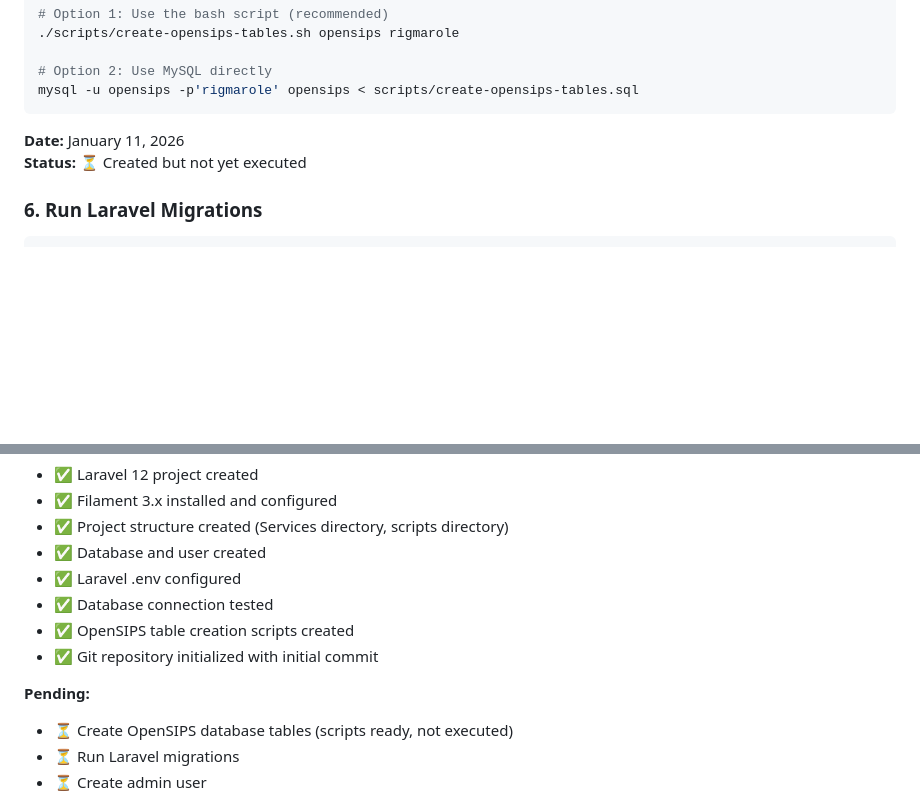
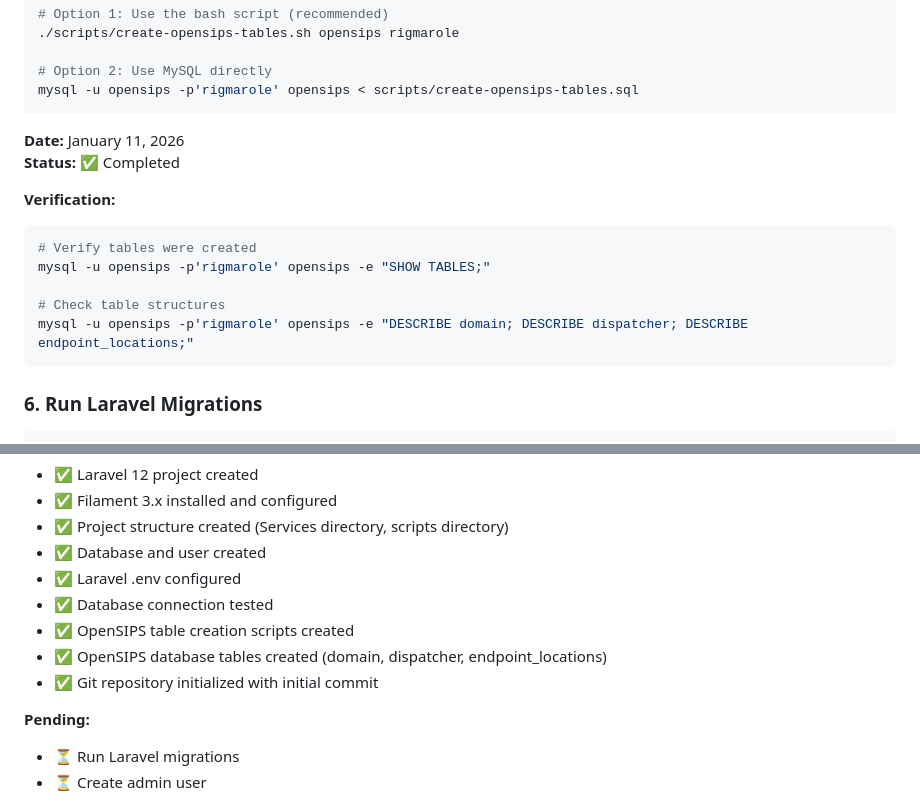
Before and after one commit to aelintra/pbx3sbc-admin, a Markdown page: workingdocs/INSTALLATION-LOG.md, 2 parts joined by grey strips. Drawn GitHub-style; blank space fills up the shorter version.

Commit message:
docs: Mark OpenSIPS table creation as completed

````diff
--- a/workingdocs/INSTALLATION-LOG.md
+++ b/workingdocs/INSTALLATION-LOG.md
@@ -234,7 +234,16 @@ mysql -u opensips -p'rigmarole' opensips < scripts/create-opensips-tables.sql
 ```
 
 **Date:** January 11, 2026
-**Status:** ⏳ Created but not yet executed
+**Status:** ✅ Completed
+
+**Verification:**
+```bash
+# Verify tables were created
+mysql -u opensips -p'rigmarole' opensips -e "SHOW TABLES;"
+
+# Check table structures
+mysql -u opensips -p'rigmarole' opensips -e "DESCRIBE domain; DESCRIBE dispatcher; DESCRIBE endpoint_locations;"
+```
 
 ### 6. Run Laravel Migrations
 
@@ -338,10 +347,10 @@ git log --oneline
 - ✅ Laravel .env configured
 - ✅ Database connection tested
 - ✅ OpenSIPS table creation scripts created
+- ✅ OpenSIPS database tables created (domain, dispatcher, endpoint_locations)
 - ✅ Git repository initialized with initial commit
 
 **Pending:**
-- ⏳ Create OpenSIPS database tables (scripts ready, not executed)
 - ⏳ Run Laravel migrations
 - ⏳ Create admin user
 
````
